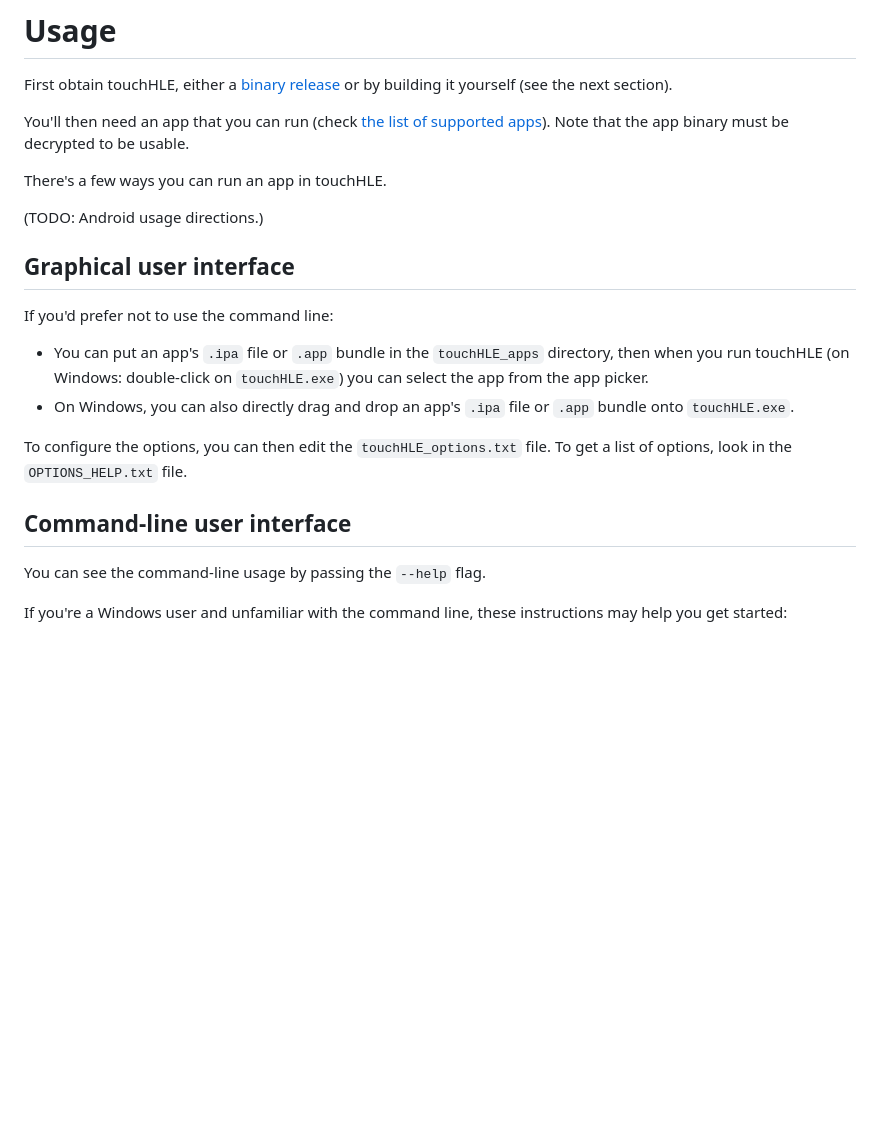
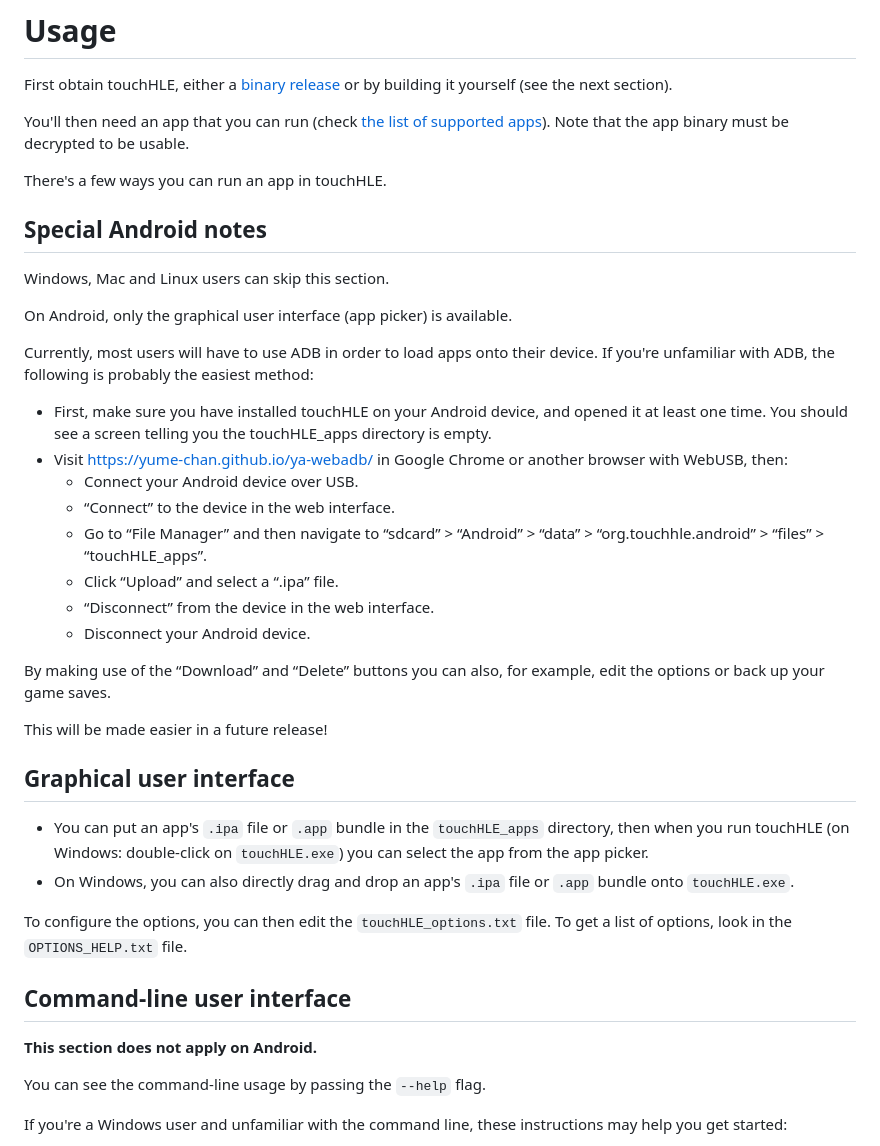
Before and after one commit to touchHLE/touchHLE, a Markdown page: README.md, the part around the change. Rendered like a GitHub page; blank space fills up the shorter version.

Commit message:
Add Android usage directions

```diff
--- a/README.md
+++ b/README.md
@@ -55,11 +55,28 @@ You'll then need an app that you can run (check [the list of supported apps](APP
 
 There's a few ways you can run an app in touchHLE.
 
-(TODO: Android usage directions.)
+## Special Android notes
+
+Windows, Mac and Linux users can skip this section.
+
+On Android, only the graphical user interface (app picker) is available.
+
+Currently, most users will have to use ADB in order to load apps onto their device. If you're unfamiliar with ADB, the following is probably the easiest method:
+
+- First, make sure you have installed touchHLE on your Android device, and opened it at least one time. You should see a screen telling you the touchHLE\_apps directory is empty.
+- Visit <https://yume-chan.github.io/ya-webadb/> in Google Chrome or another browser with WebUSB, then:
+  - Connect your Android device over USB.
+  - “Connect” to the device in the web interface.
+  - Go to “File Manager” and then navigate to “sdcard” > “Android” > “data” > “org.touchhle.android” > “files” > “touchHLE\_apps”.
+  - Click “Upload” and select a “.ipa” file.
+  - “Disconnect” from the device in the web interface.
+  - Disconnect your Android device.
+
+By making use of the “Download” and “Delete” buttons you can also, for example, edit the options or back up your game saves.
+
+This will be made easier in a future release!
 
 ## Graphical user interface
-
-If you'd prefer not to use the command line:
 
 * You can put an app's `.ipa` file or `.app` bundle in the `touchHLE_apps` directory, then when you run touchHLE (on Windows: double-click on `touchHLE.exe`) you can select the app from the app picker.
 * On Windows, you can also directly drag and drop an app's `.ipa` file or `.app` bundle onto `touchHLE.exe`.
@@ -67,6 +84,8 @@ If you'd prefer not to use the command line:
 To configure the options, you can then edit the `touchHLE_options.txt` file. To get a list of options, look in the `OPTIONS_HELP.txt` file.
 
 ## Command-line user interface
+
+**This section does not apply on Android.**
 
 You can see the command-line usage by passing the `--help` flag.
 
```
